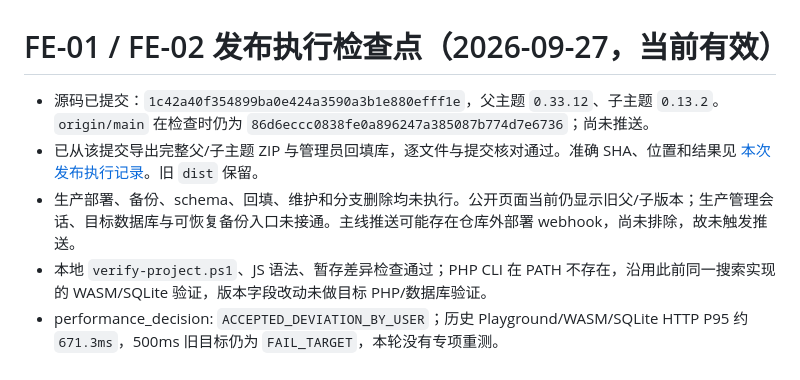
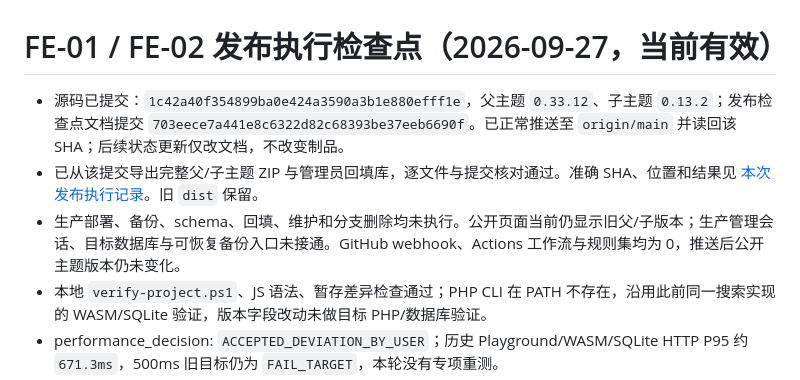
Before and after one commit to Weapon-Tsang/solo-to-china, a Markdown page: docs/codex-frontend-upgrade/STATUS.md, the part around the change. GitHub-like rendering.

Commit message:
docs: record verified main push and deployment gate

```diff
--- a/docs/codex-frontend-upgrade/STATUS.md
+++ b/docs/codex-frontend-upgrade/STATUS.md
@@ -1,8 +1,8 @@
 # FE-01 / FE-02 发布执行检查点（2026-09-27，当前有效）
 
-- 源码已提交：`1c42a40f354899ba0e424a3590a3b1e880efff1e`，父主题 `0.33.12`、子主题 `0.13.2`。`origin/main` 在检查时仍为 `86d6eccc0838fe0a896247a385087b774d7e6736`；尚未推送。
+- 源码已提交：`1c42a40f354899ba0e424a3590a3b1e880efff1e`，父主题 `0.33.12`、子主题 `0.13.2`；发布检查点文档提交 `703eece7a441e8c6322d82c68393be37eeb6690f`。已正常推送至 `origin/main` 并读回该 SHA；后续状态更新仅改文档，不改变制品。
 - 已从该提交导出完整父/子主题 ZIP 与管理员回填库，逐文件与提交核对通过。准确 SHA、位置和结果见 [本次发布执行记录](acceptance/FE-01-FE-02-release-20260927.md)。旧 `dist` 保留。
-- 生产部署、备份、schema、回填、维护和分支删除均未执行。公开页面当前仍显示旧父/子版本；生产管理会话、目标数据库与可恢复备份入口未接通。主线推送可能存在仓库外部署 webhook，尚未排除，故未触发推送。
+- 生产部署、备份、schema、回填、维护和分支删除均未执行。公开页面当前仍显示旧父/子版本；生产管理会话、目标数据库与可恢复备份入口未接通。GitHub webhook、Actions 工作流与规则集均为 0，推送后公开主题版本仍未变化。
 - 本地 `verify-project.ps1`、JS 语法、暂存差异检查通过；PHP CLI 在 PATH 不存在，沿用此前同一搜索实现的 WASM/SQLite 验证，版本字段改动未做目标 PHP/数据库验证。
 - performance_decision: `ACCEPTED_DEVIATION_BY_USER`；历史 Playground/WASM/SQLite HTTP P95 约 `671.3ms`，500ms 旧目标仍为 `FAIL_TARGET`，本轮没有专项重测。
 - current_authorized_step: `PRODUCTION_CONNECTION_REQUIRED`；没有活动生产维护或迁移进程。本检查点不代表正式交付完成。
```
Also changed, not shown: 1 other file.
